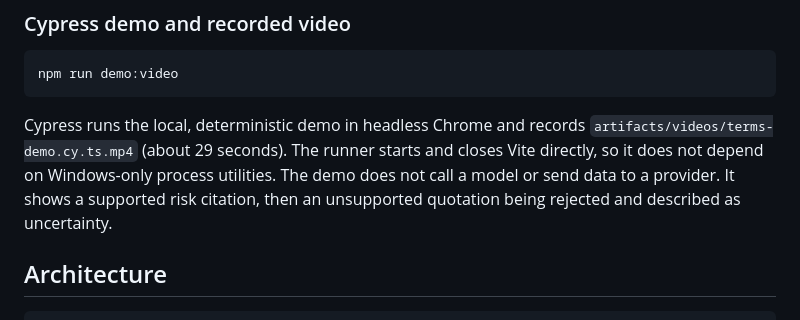
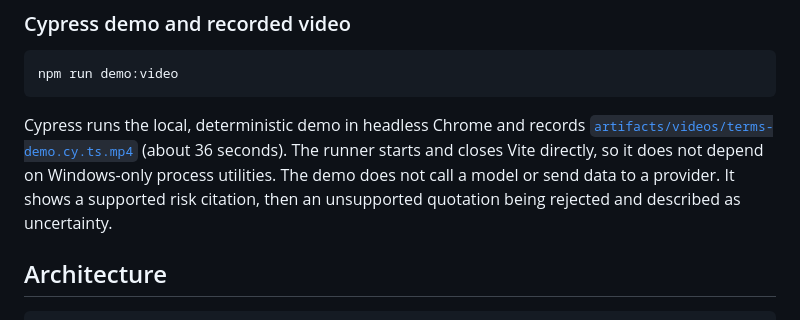
Before and after one commit to yunusemremttlu/terms-lens, a Markdown page: README.md, the part around the change. GitHub-like rendering.

Commit message:
Update README with final demo details

````diff
--- a/README.md
+++ b/README.md
@@ -24,7 +24,7 @@ Alibaba Page Agent's demo LLM is only for testing and is not configured or used.
 npm run demo:video
 ```
 
-Cypress runs the local, deterministic demo in headless Chrome and records `artifacts/videos/terms-demo.cy.ts.mp4` (about 29 seconds). The runner starts and closes Vite directly, so it does not depend on Windows-only process utilities. The demo does not call a model or send data to a provider. It shows a supported risk citation, then an unsupported quotation being rejected and described as uncertainty.
+Cypress runs the local, deterministic demo in headless Chrome and records [`artifacts/videos/terms-demo.cy.ts.mp4`](./artifacts/videos/terms-demo.cy.ts.mp4) (about 36 seconds). The runner starts and closes Vite directly, so it does not depend on Windows-only process utilities. The demo does not call a model or send data to a provider. It shows a supported risk citation, then an unsupported quotation being rejected and described as uncertainty.
 
 ## Architecture
 
````
